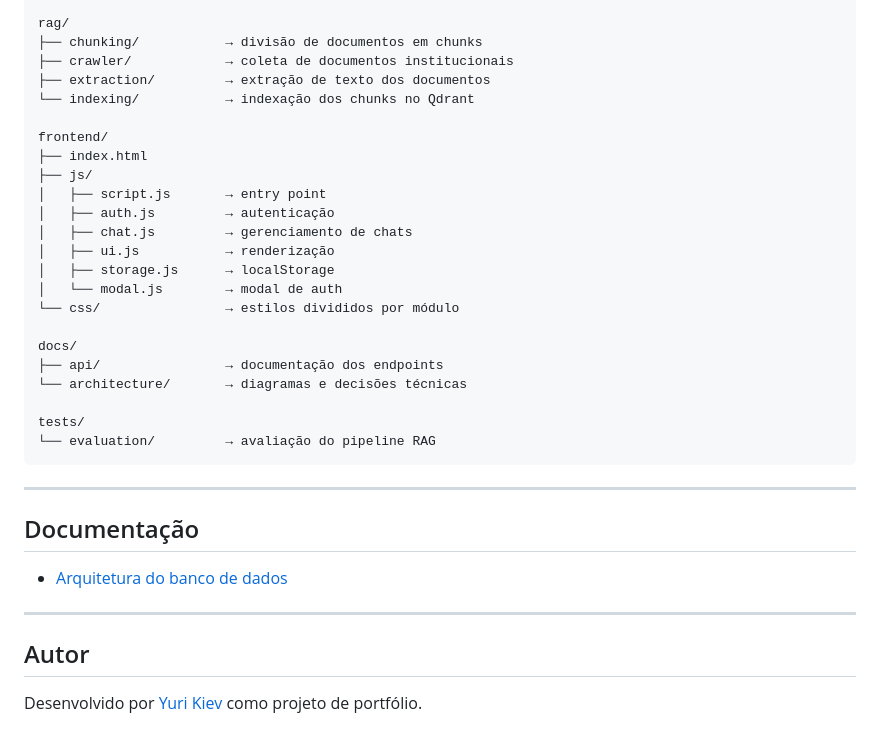
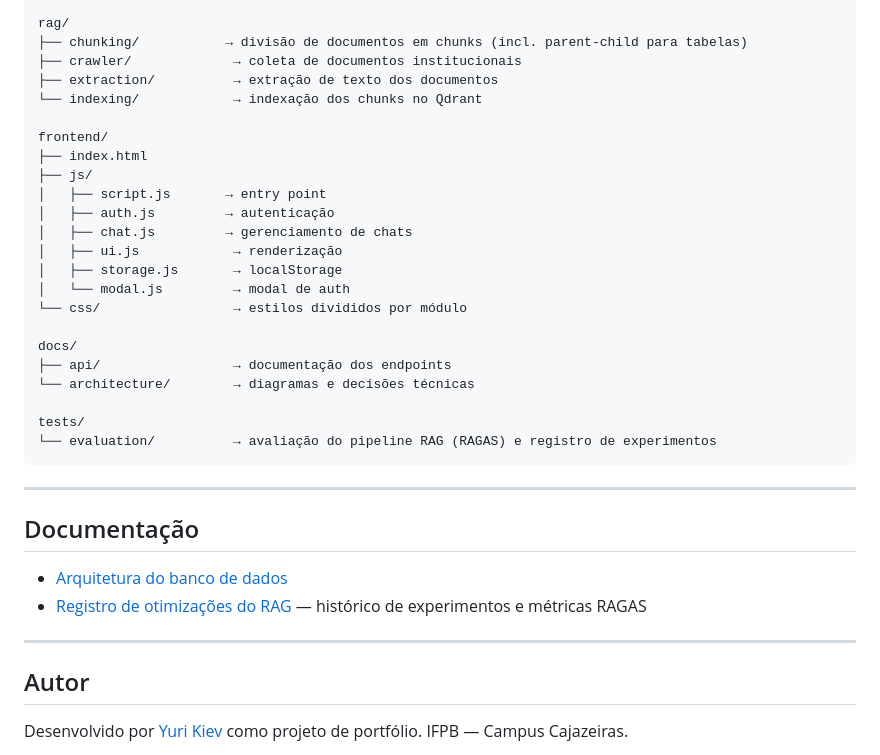
Before and after one commit to YuriKievBarreto/assistente-institucional, a Markdown page: README.md, the part around one of its changes. Rendered like a GitHub page.

````diff
--- a/README.md
+++ b/README.md
@@ -73,10 +86,10 @@ app/
 └── repositories/       → queries no banco
 
 rag/
-├── chunking/           → divisão de documentos em chunks
-├── crawler/            → coleta de documentos institucionais
-├── extraction/         → extração de texto dos documentos
-└── indexing/           → indexação dos chunks no Qdrant
+├── chunking/           → divisão de documentos em chunks (incl. parent-child para tabelas)
+├── crawler/             → coleta de documentos institucionais
+├── extraction/          → extração de texto dos documentos
+└── indexing/            → indexação dos chunks no Qdrant
 
 frontend/
 ├── index.html
@@ -84,17 +97,17 @@ frontend/
 │   ├── script.js       → entry point
 │   ├── auth.js         → autenticação
 │   ├── chat.js         → gerenciamento de chats
-│   ├── ui.js           → renderização
-│   ├── storage.js      → localStorage
-│   └── modal.js        → modal de auth
-└── css/                → estilos divididos por módulo
+│   ├── ui.js            → renderização
+│   ├── storage.js       → localStorage
+│   └── modal.js         → modal de auth
+└── css/                 → estilos divididos por módulo
 
 docs/
-├── api/                → documentação dos endpoints
-└── architecture/       → diagramas e decisões técnicas
+├── api/                 → documentação dos endpoints
+└── architecture/        → diagramas e decisões técnicas
 
 tests/
-└── evaluation/         → avaliação do pipeline RAG
+└── evaluation/          → avaliação do pipeline RAG (RAGAS) e registro de experimentos
 ```
 
 ---
@@ -102,11 +115,11 @@ tests/
 ## Documentação
 
 - [Arquitetura do banco de dados](docs/architecture/database.md)
+- [Registro de otimizações do RAG](docs/retrieval/rag_evaluation.md) — histórico de experimentos e métricas RAGAS
 
 ---
 
 ## Autor
 
 Desenvolvido por [Yuri Kiev](https://github.com/yurikiev) como projeto de portfólio.
-
 IFPB — Campus Cajazeiras.
````
Also changed, not shown: other parts of README.md (+14 -1 lines), docs/images/chat_example.jpeg (added).
